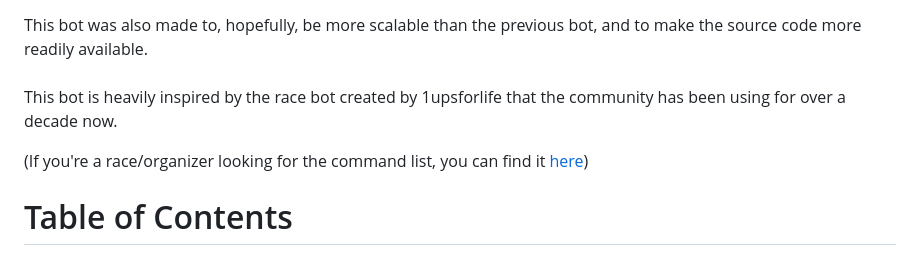
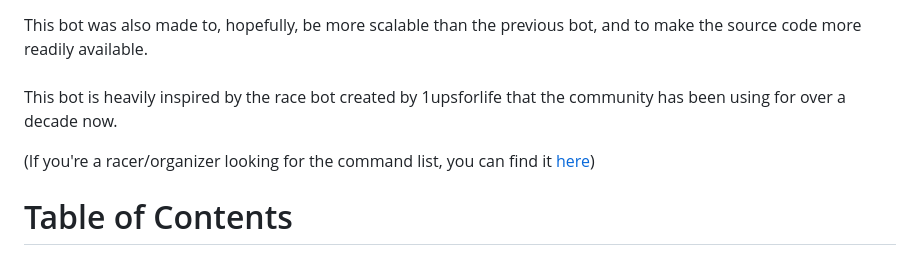
Before and after one commit to ClairRC/multimario_client, a Markdown page: README.md, the part around the change. GitHub-like rendering.

Commit message:
Fix typo in README.md regarding racer/organizer

```diff
--- a/README.md
+++ b/README.md
@@ -9,7 +9,7 @@ This bot was also made to, hopefully, be more scalable than the previous bot, an
 \
 This bot is heavily inspired by the race bot created by 1upsforlife that the community has been using for over a decade now.
 
-(If you're a race/organizer looking for the command list, you can find it [here](https://github.com/ClairRC/multimario_client/blob/main/commandlist.md))
+(If you're a racer/organizer looking for the command list, you can find it [here](https://github.com/ClairRC/multimario_client/blob/main/commandlist.md))
 
 # Table of Contents
 * [API Documentation](#api-documentation)
```
